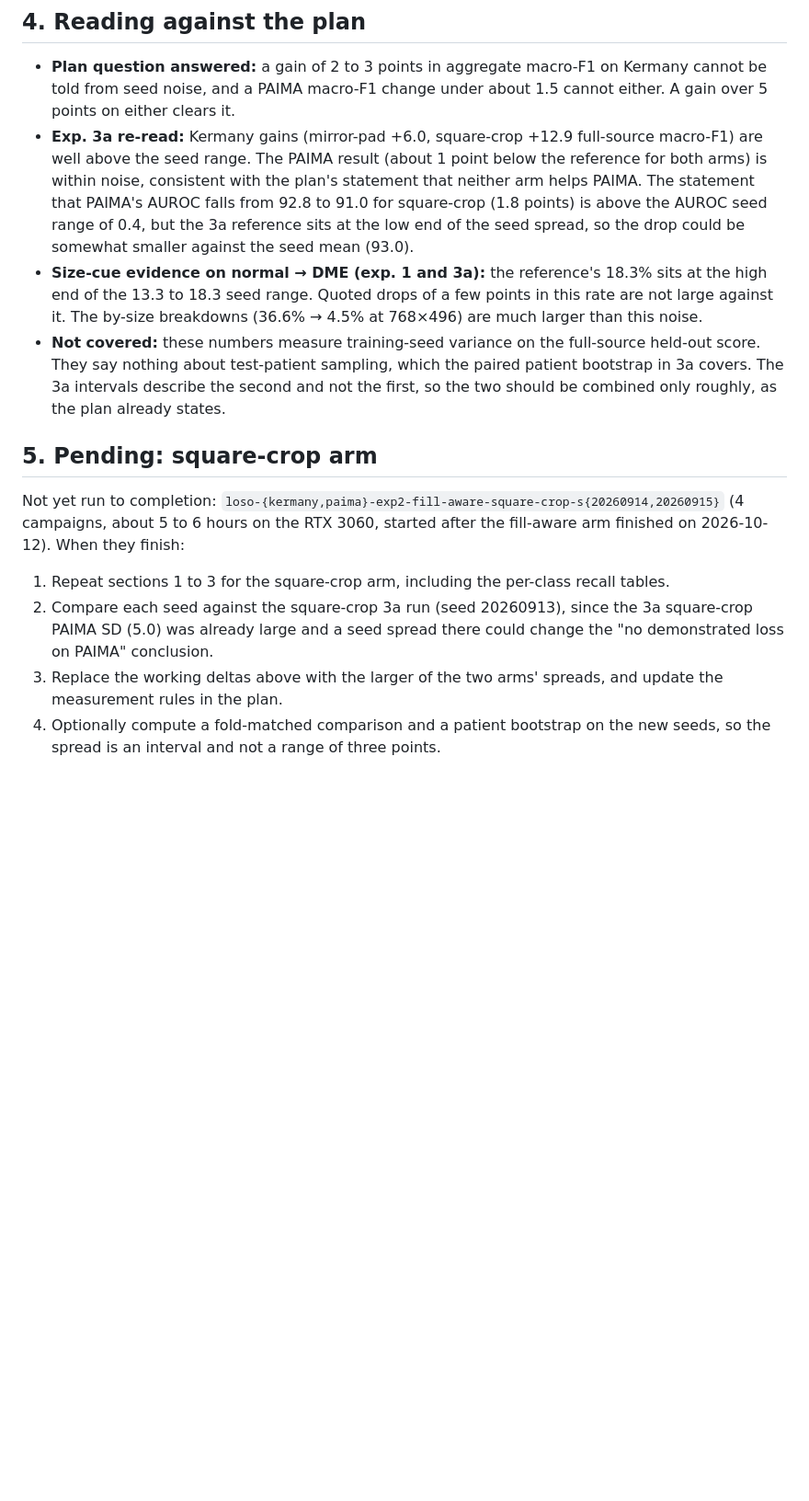
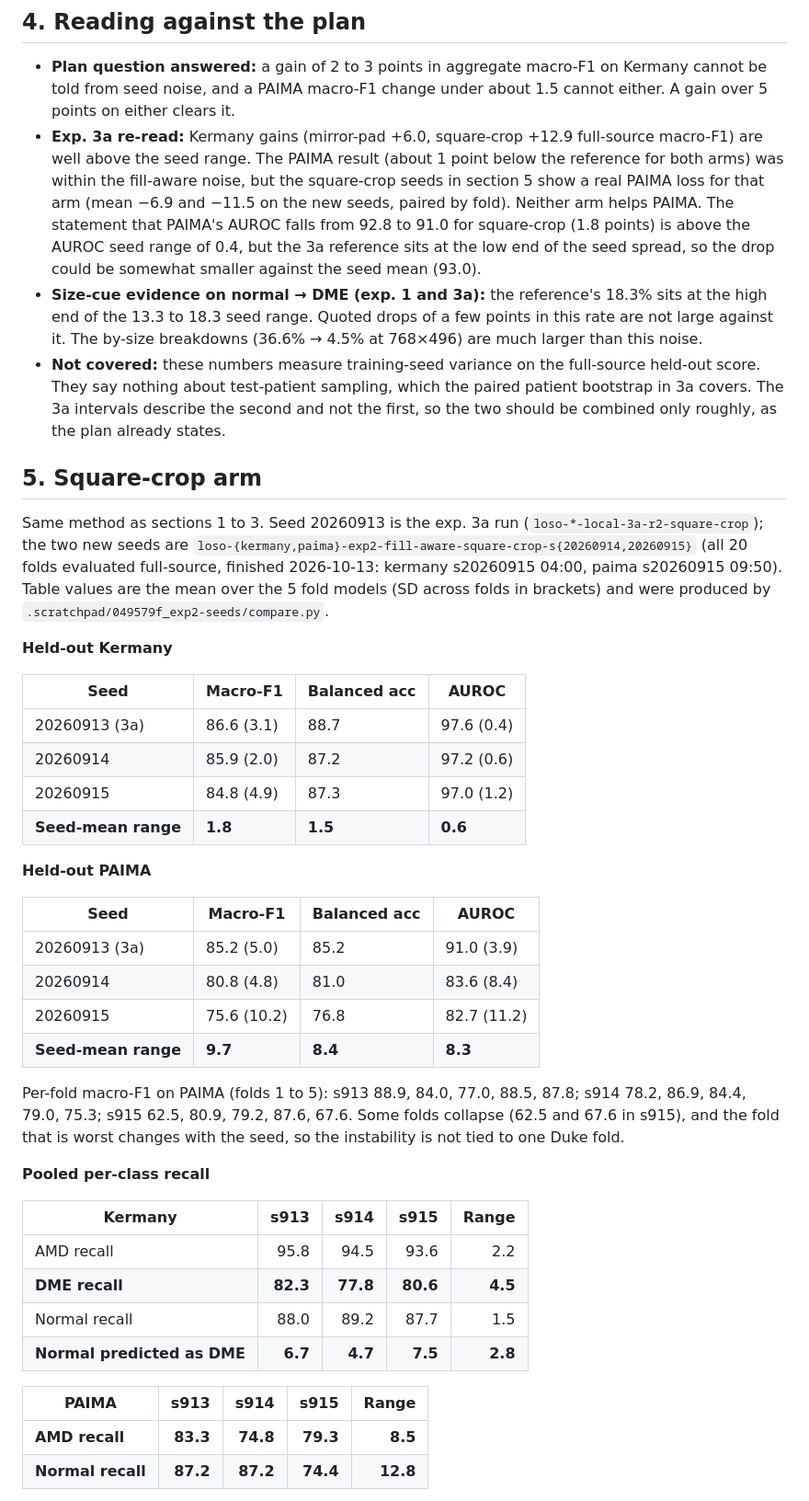
Before and after one commit to lemasc/oct-classify, a Markdown page: docs/reports/20261012-exp2-seed-noise.md, the part around one of its changes. Shown at 92% size. GitHub-like rendering; blank space fills up the shorter version.

```diff
--- a/docs/reports/20261012-exp2-seed-noise.md
+++ b/docs/reports/20261012-exp2-seed-noise.md
@@ -119,8 +122,9 @@ change is probably more than seed noise, but this was not tested directly.
 - **Plan question answered:** a gain of 2 to 3 points in aggregate macro-F1 on Kermany cannot be told from seed
   noise, and a PAIMA macro-F1 change under about 1.5 cannot either. A gain over 5 points on either clears it.
 - **Exp. 3a re-read:** Kermany gains (mirror-pad +6.0, square-crop +12.9 full-source macro-F1) are well above the
-  seed range. The PAIMA result (about 1 point below the reference for both arms) is within noise, consistent with the
-  plan's statement that neither arm helps PAIMA. The statement that PAIMA's AUROC falls from 92.8 to 91.0 for
+  seed range. The PAIMA result (about 1 point below the reference for both arms) was within the fill-aware noise, but the
+  square-crop seeds in section 5 show a real PAIMA loss for that arm (mean −6.9 and −11.5 on the new seeds, paired
+  by fold). Neither arm helps PAIMA. The statement that PAIMA's AUROC falls from 92.8 to 91.0 for
   square-crop (1.8 points) is above the AUROC seed range of 0.4, but the 3a reference sits at the low end of the
   seed spread, so the drop could be somewhat smaller against the seed mean (93.0).
 - **Size-cue evidence on normal → DME (exp. 1 and 3a):** the reference's 18.3% sits at the high end of the 13.3 to
@@ -130,15 +134,46 @@ change is probably more than seed noise, but this was not tested directly.
   about test-patient sampling, which the paired patient bootstrap in 3a covers. The 3a intervals describe the second
   and not the first, so the two should be combined only roughly, as the plan already states.
 
-## 5. Pending: square-crop arm
+## 5. Square-crop arm
 
-Not yet run to completion: `loso-{kermany,paima}-exp2-fill-aware-square-crop-s{20260914,20260915}` (4 campaigns,
-about 5 to 6 hours on the RTX 3060, started after the fill-aware arm finished on 2026-10-12). When they finish:
+Same method as sections 1 to 3. Seed 20260913 is the exp. 3a run (`loso-*-local-3a-r2-square-crop`); the two new
+seeds are `loso-{kermany,paima}-exp2-fill-aware-square-crop-s{20260914,20260915}` (all 20 folds evaluated full-source,
+finished 2026-10-13: kermany s20260915 04:00, paima s20260915 09:50). Table values are the mean over the 5 fold models
+(SD across folds in brackets) and were produced by `.scratchpad/049579f_exp2-seeds/compare.py`.
 
-1. Repeat sections 1 to 3 for the square-crop arm, including the per-class recall tables.
-2. Compare each seed against the square-crop 3a run (seed 20260913), since the 3a square-crop PAIMA SD (5.0) was
-   already large and a seed spread there could change the "no demonstrated loss on PAIMA" conclusion.
-3. Replace the working deltas above with the larger of the two arms' spreads, and update the measurement rules in
-   the plan.
-4. Optionally compute a fold-matched comparison and a patient bootstrap on the new seeds, so the spread is an
-   interval and not a range of three points.
+**Held-out Kermany**
+
+| Seed | Macro-F1 | Balanced acc | AUROC |
+|---|---|---|---|
+| 20260913 (3a) | 86.6 (3.1) | 88.7 | 97.6 (0.4) |
+| 20260914 | 85.9 (2.0) | 87.2 | 97.2 (0.6) |
+| 20260915 | 84.8 (4.9) | 87.3 | 97.0 (1.2) |
+| **Seed-mean range** | **1.8** | **1.5** | **0.6** |
+
+**Held-out PAIMA**
+
+| Seed | Macro-F1 | Balanced acc | AUROC |
+|---|---|---|---|
+| 20260913 (3a) | 85.2 (5.0) | 85.2 | 91.0 (3.9) |
+| 20260914 | 80.8 (4.8) | 81.0 | 83.6 (8.4) |
+| 20260915 | 75.6 (10.2) | 76.8 | 82.7 (11.2) |
+| **Seed-mean range** | **9.7** | **8.4** | **8.3** |
+
+Per-fold macro-F1 on PAIMA (folds 1 to 5): s913 88.9, 84.0, 77.0, 88.5, 87.8; s914 78.2, 86.9, 84.4, 79.0, 75.3;
+s915 62.5, 80.9, 79.2, 87.6, 67.6. Some folds collapse (62.5 and 67.6 in s915), and the fold that is worst changes
+with the seed, so the instability is not tied to one Duke fold.
+
+**Pooled per-class recall**
+
+| Kermany | s913 | s914 | s915 | Range |
+|---|---:|---:|---:|---:|
+| AMD recall | 95.8 | 94.5 | 93.6 | 2.2 |
+| **DME recall** | **82.3** | **77.8** | **80.6** | **4.5** |
+| Normal recall | 88.0 | 89.2 | 87.7 | 1.5 |
+| **Normal predicted as DME** | **6.7** | **4.7** | **7.5** | **2.8** |
+
+| PAIMA | s913 | s914 | s915 | Range |
+|---|---:|---:|---:|---:|
+| **AMD recall** | **83.3** | **74.8** | **79.3** | **8.5** |
+| **Normal recall** | **87.2** | **87.2** | **74.4** | **12.8** |
+
```
Also changed, not shown: other parts of docs/reports/20261012-exp2-seed-noise.md (+48 -11 lines), docs/cross-device-plan.md (+19 -4 lines).
